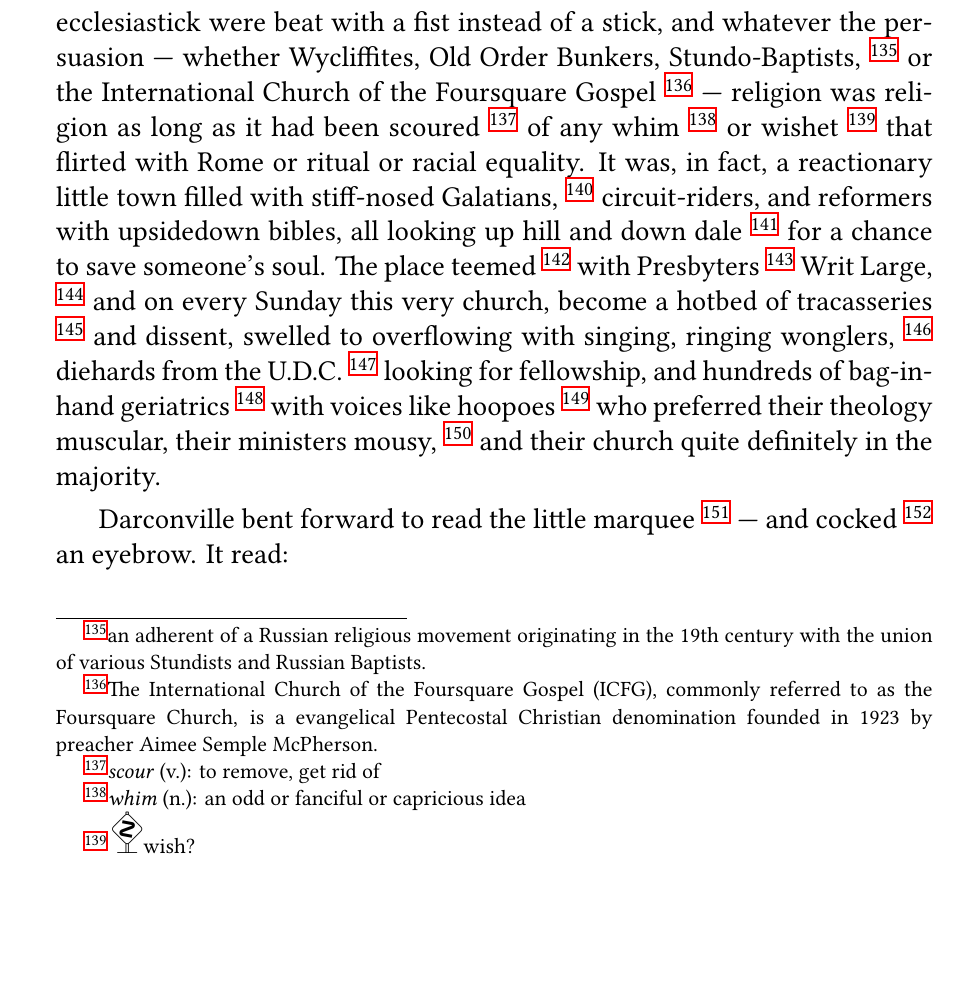
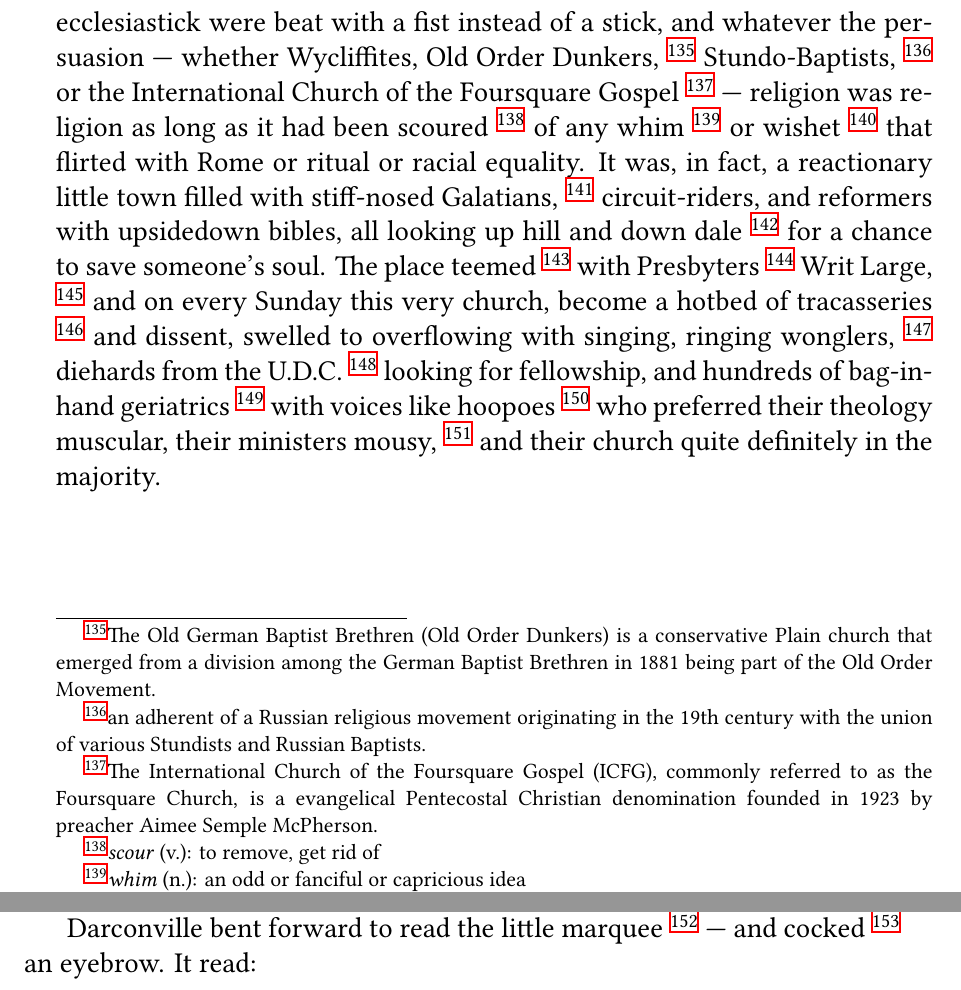
Before and after one commit to simon-song/darconville, a LaTeX thesis (darconville.tex, which reads text/chap04.tex): part of page 37 of 125 before the commit and two parts of pages 37 and 38 of 125 after it, the two joined at a grey line, cut so that both start at the same text, the shorter picture padded with empty space. Compiled offline with XeLaTeX; a missing font is replaced by an installed copy or a similar font.

Commit message:
fixed a typo

```diff
--- a/text/chap04.tex
+++ b/text/chap04.tex
@@ -570,7 +570,11 @@ supplied with a desk, seat, and other accessories, from which the preacher in a
 church or chapel delivers the sermon, and in which in some denominations the
 officiating minister conducts the service. }
 and drum ecclesiastick were beat with a fist instead of a stick, and whatever
-the persuasion --- whether Wycliffites, Old Order Bunkers, Stundo-Baptists,
+the persuasion --- whether Wycliffites, Old Order Dunkers,
+\footnote{The Old German Baptist Brethren (Old Order Dunkers) is a conservative Plain church
+that emerged from a division among the German Baptist Brethren in 1881 being
+part of the Old Order Movement.}
+Stundo-Baptists,
 \footnote{an adherent of a Russian religious movement originating in the 19th
   century with the union of various Stundists and Russian Baptists.}
 or the International Church of the Foursquare Gospel
```
Also changed, not shown: text/chap04.tex (2 more changed lines).
